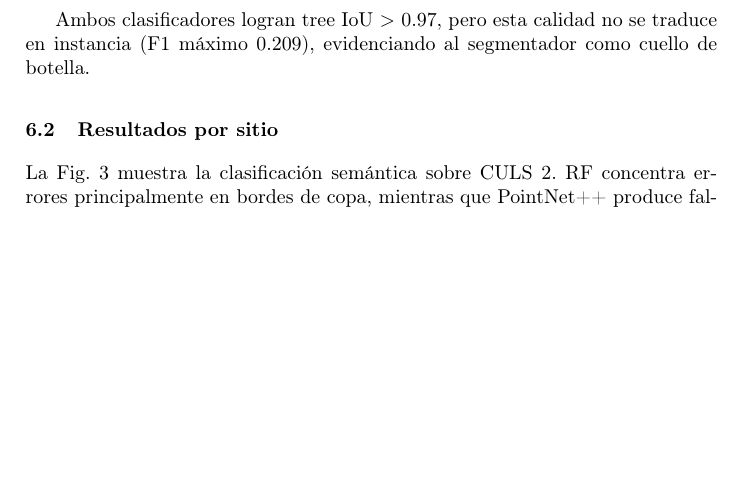
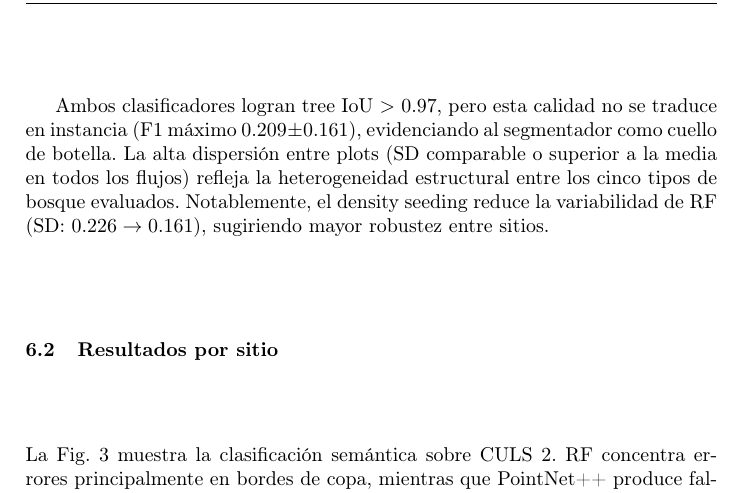
Before and after one commit to Cantuuuu/ITS-Pipeline-Comparison, a LaTeX paper (paper/main.tex): part of page 8 of 16, cut so that both start at the same text, the shorter picture padded with empty space. Compiled offline with pdfLaTeX.

Commit message:
paper: interpretar dispersión de resultados en §6.1
Agrega 2 oraciones al párrafo post-Tabla 3:
- La SD comparable o mayor que la media refleja la heterogeneidad
  entre los 5 tipos de bosque (CULS F1=0.629 vs NIBIO_5 F1=0.000)
- El density seeding reduce la SD de RF de 0.226 a 0.161, indicando
  que no solo mejora la media sino que es más estable entre sitios

```diff
--- a/paper/main.tex
+++ b/paper/main.tex
@@ -240,7 +240,7 @@ E --- PointNet++ MSG     & Density & 0.974 & 0.982 & 0.994 & $0.209 \pm 0.148$ &
 }
 \end{table}
 
-Ambos clasificadores logran tree~IoU~$>$~0.97, pero esta calidad no se traduce en instancia (F1 m\'aximo 0.209), evidenciando al segmentador como cuello de botella.
+Ambos clasificadores logran tree~IoU~$>$~0.97, pero esta calidad no se traduce en instancia (F1 m\'aximo $0.209 \pm 0.161$), evidenciando al segmentador como cuello de botella. La alta dispersi\'on entre plots (SD comparable o superior a la media en todos los flujos) refleja la heterogeneidad estructural entre los cinco tipos de bosque evaluados. Notablemente, el density seeding reduce la variabilidad de RF (SD: $0.226 \rightarrow 0.161$), sugiriendo mayor robustez entre sitios.
 
 \subsection{Resultados por sitio}
 
```
